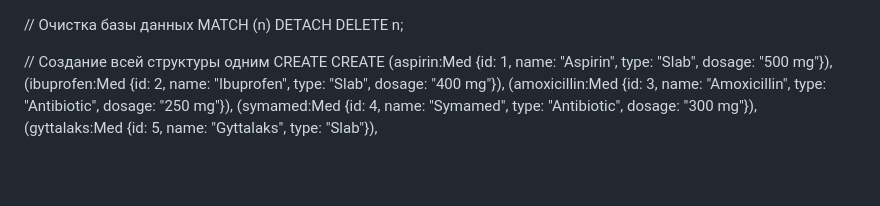
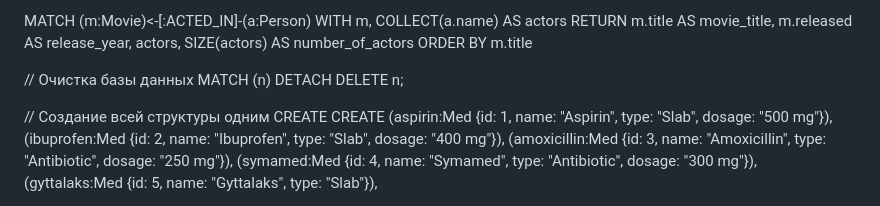
Before and after one commit to Gadji0505/Web8, a Markdown page: README.md, the part around the change. Rendered like a GitHub page; blank space fills up the shorter version.

```diff
--- a/README.md
+++ b/README.md
@@ -1,3 +1,13 @@
+
+MATCH (m:Movie)<-[:ACTED_IN]-(a:Person)
+WITH m, COLLECT(a.name) AS actors
+RETURN m.title AS movie_title,
+       m.released AS release_year,
+       actors,
+       SIZE(actors) AS number_of_actors
+ORDER BY m.title
+
+
 // Очистка базы данных
 MATCH (n) DETACH DELETE n;
 
```
